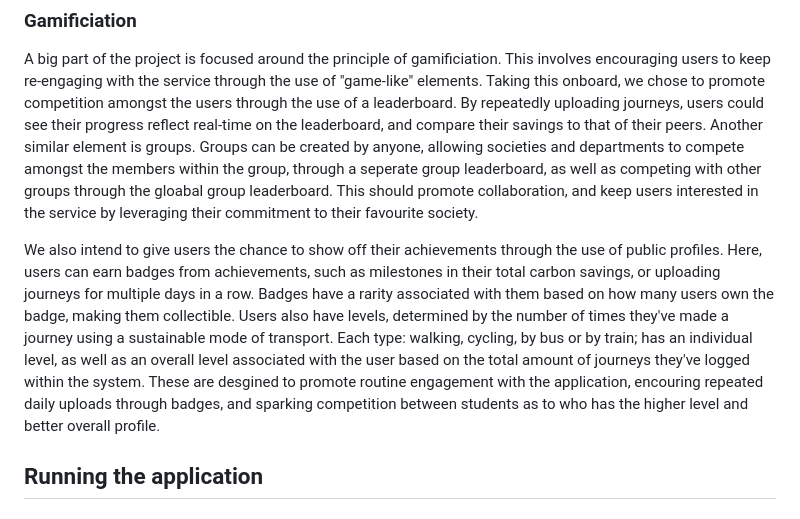
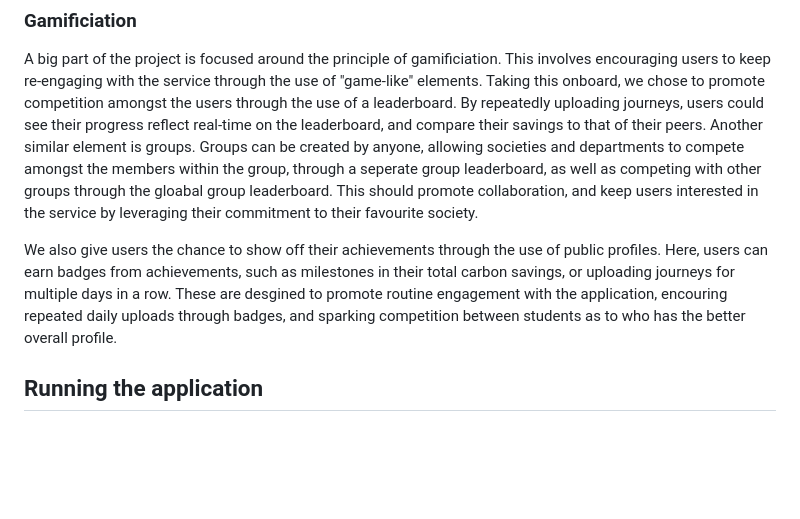
Before and after one commit to emforrest/ECM2434_Group_Software_Engineering_Project, a Markdown page: README.md, the part around the change. Drawn GitHub-style; blank space fills up the shorter version.

```diff
--- a/README.md
+++ b/README.md
@@ -33,7 +33,7 @@ The aim of this project was to build a game focused around sustainability. Our i
 
 A big part of the project is focused around the principle of gamificiation. This involves encouraging users to keep re-engaging with the service through the use of "game-like" elements. Taking this onboard, we chose to promote competition amongst the users through the use of a leaderboard. By repeatedly uploading journeys, users could see their progress reflect real-time on the leaderboard, and compare their savings to that of their peers. Another similar element is groups. Groups can be created by anyone, allowing societies and departments to compete amongst the members within the group, through a seperate group leaderboard, as well as competing with other groups through the gloabal group leaderboard. This should promote collaboration, and keep users interested in the service by leveraging their commitment to their favourite society.
 
-We also intend to give users the chance to show off their achievements through the use of public profiles. Here, users can earn badges from achievements, such as milestones in their total carbon savings, or uploading journeys for multiple days in a row. Badges have a rarity associated with them based on how many users own the badge, making them collectible. Users also have levels, determined by the number of times they've made a journey using a sustainable mode of transport. Each type: walking, cycling, by bus or by train; has an individual level, as well as an overall level associated with the user based on the total amount of journeys they've logged within the system. These are desgined to promote routine engagement with the application, encouring repeated daily uploads through badges, and sparking competition between students as to who has the higher level and better overall profile.
+We also give users the chance to show off their achievements through the use of public profiles. Here, users can earn badges from achievements, such as milestones in their total carbon savings, or uploading journeys for multiple days in a row. These are desgined to promote routine engagement with the application, encouring repeated daily uploads through badges, and sparking competition between students as to who has the better overall profile.
 
 ## Running the application
 
```
